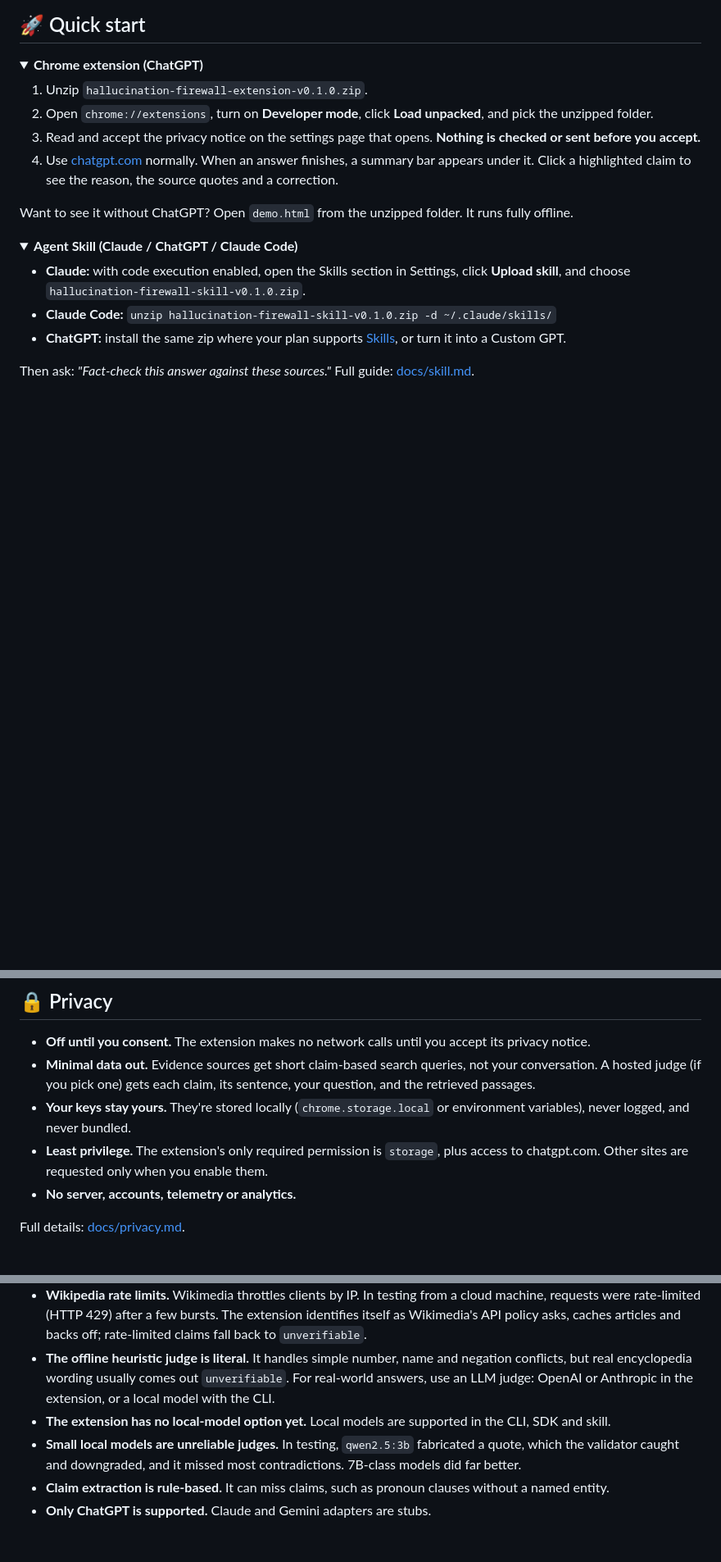
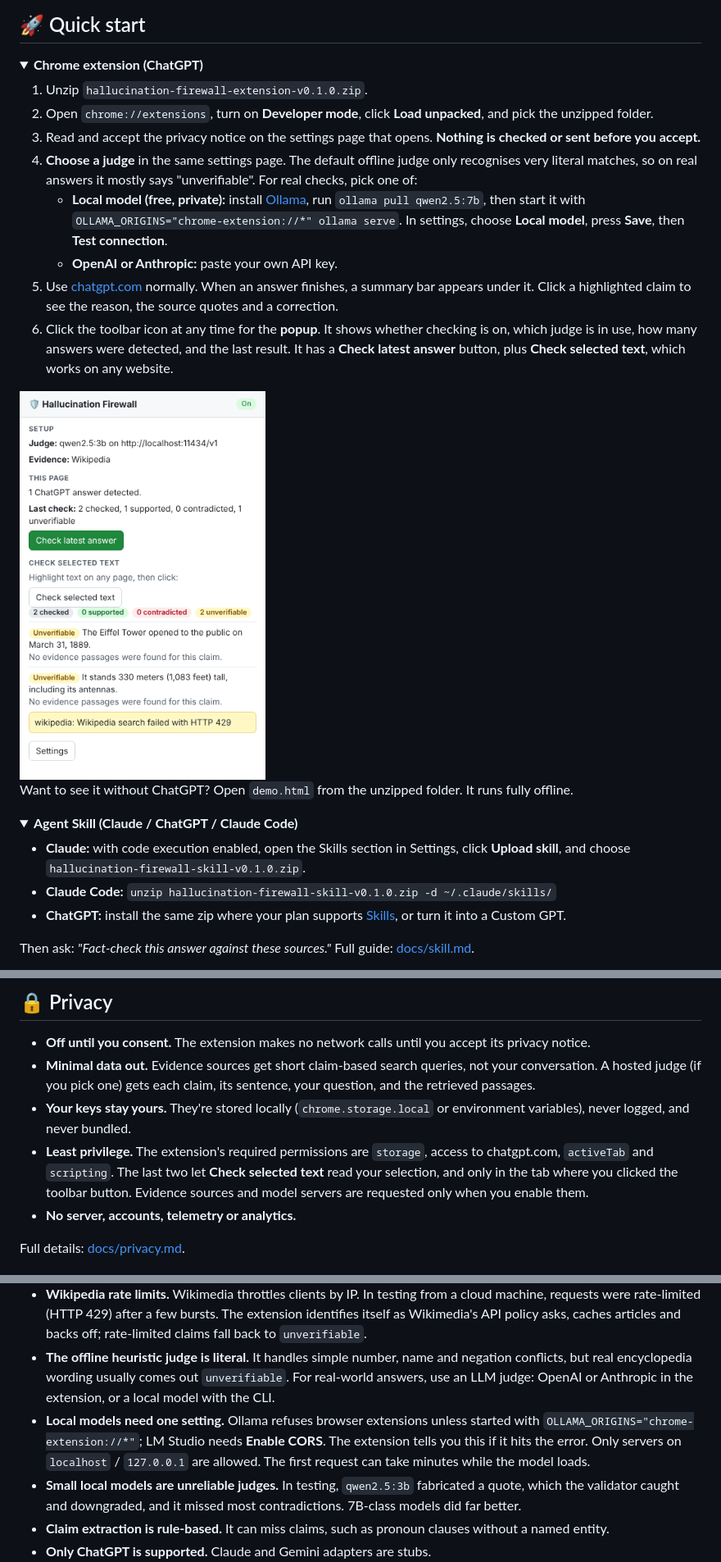
Before and after one commit to Sathvik150/socratica, a Markdown page: README.md, 3 parts joined by grey strips. Shown: that part at 82% size. Rendered like a GitHub page; pictures changed too: docs/images/popup.png (added); folded sections open; blank space fills up the shorter version.

```diff
--- a/README.md
+++ b/README.md
@@ -47,7 +47,13 @@ Grab the zips from the **[latest release](https://github.com/sathvik150/cac26/re
 1. Unzip `hallucination-firewall-extension-v0.1.0.zip`.
 2. Open `chrome://extensions`, turn on **Developer mode**, click **Load unpacked**, and pick the unzipped folder.
 3. Read and accept the privacy notice on the settings page that opens. **Nothing is checked or sent before you accept.**
-4. Use [chatgpt.com](https://chatgpt.com) normally. When an answer finishes, a summary bar appears under it. Click a highlighted claim to see the reason, the source quotes and a correction.
+4. **Choose a judge** in the same settings page. The default offline judge only recognises very literal matches, so on real answers it mostly says "unverifiable". For real checks, pick one of:
+   - **Local model (free, private):** install [Ollama](https://ollama.com), run `ollama pull qwen2.5:7b`, then start it with `OLLAMA_ORIGINS="chrome-extension://*" ollama serve`. In settings, choose **Local model**, press **Save**, then **Test connection**.
+   - **OpenAI or Anthropic:** paste your own API key.
+5. Use [chatgpt.com](https://chatgpt.com) normally. When an answer finishes, a summary bar appears under it. Click a highlighted claim to see the reason, the source quotes and a correction.
+6. Click the toolbar icon at any time for the **popup**. It shows whether checking is on, which judge is in use, how many answers were detected, and the last result. It has a **Check latest answer** button, plus **Check selected text**, which works on any website.
+
+<img src="docs/images/popup.png" alt="The toolbar popup: setup, detected answers, last result, and a selected-text check" width="300">
 
 Want to see it without ChatGPT? Open `demo.html` from the unzipped folder. It runs fully offline.
 
@@ -136,7 +142,7 @@ The core engine has no DOM or browser code and doesn't know which chatbot wrote
 - **Off until you consent.** The extension makes no network calls until you accept its privacy notice.
 - **Minimal data out.** Evidence sources get short claim-based search queries, not your conversation. A hosted judge (if you pick one) gets each claim, its sentence, your question, and the retrieved passages.
 - **Your keys stay yours.** They're stored locally (`chrome.storage.local` or environment variables), never logged, and never bundled.
-- **Least privilege.** The extension's only required permission is `storage`, plus access to chatgpt.com. Other sites are requested only when you enable them.
+- **Least privilege.** The extension's required permissions are `storage`, access to chatgpt.com, `activeTab` and `scripting`. The last two let **Check selected text** read your selection, and only in the tab where you clicked the toolbar button. Evidence sources and model servers are requested only when you enable them.
 - **No server, accounts, telemetry or analytics.**
 
 Full details: [docs/privacy.md](docs/privacy.md).
@@ -176,7 +182,7 @@ All of these judges are in-repo or local; **no hosted LLM (OpenAI or Anthropic A
 - **ChatGPT's page can change.** The adapter was verified on live chatgpt.com (logged-out UI) on 2026-10-24, and that page is saved as test fixtures. The **logged-in UI was not tested** and may differ. Older selectors are kept as a fallback. Fixes go in [`adapters/chatgpt.ts`](packages/browser-extension/src/adapters/chatgpt.ts).
 - **Wikipedia rate limits.** Wikimedia throttles clients by IP. In testing from a cloud machine, requests were rate-limited (HTTP 429) after a few bursts. The extension identifies itself as Wikimedia's API policy asks, caches articles and backs off; rate-limited claims fall back to `unverifiable`.
 - **The offline heuristic judge is literal.** It handles simple number, name and negation conflicts, but real encyclopedia wording usually comes out `unverifiable`. For real-world answers, use an LLM judge: OpenAI or Anthropic in the extension, or a local model with the CLI.
-- **The extension has no local-model option yet.** Local models are supported in the CLI, SDK and skill.
+- **Local models need one setting.** Ollama refuses browser extensions unless started with `OLLAMA_ORIGINS="chrome-extension://*"`; LM Studio needs **Enable CORS**. The extension tells you this if it hits the error. Only servers on `localhost` / `127.0.0.1` are allowed. The first request can take minutes while the model loads.
 - **Small local models are unreliable judges.** In testing, `qwen2.5:3b` fabricated a quote, which the validator caught and downgraded, and it missed most contradictions. 7B-class models did far better.
 - **Claim extraction is rule-based.** It can miss claims, such as pronoun clauses without a named entity.
 - **Only ChatGPT is supported.** Claude and Gemini adapters are stubs.
```
Also changed, not shown: CHANGELOG.md (+12 -0 lines), docs/privacy.md (+5 -2 lines), 15 other files.
